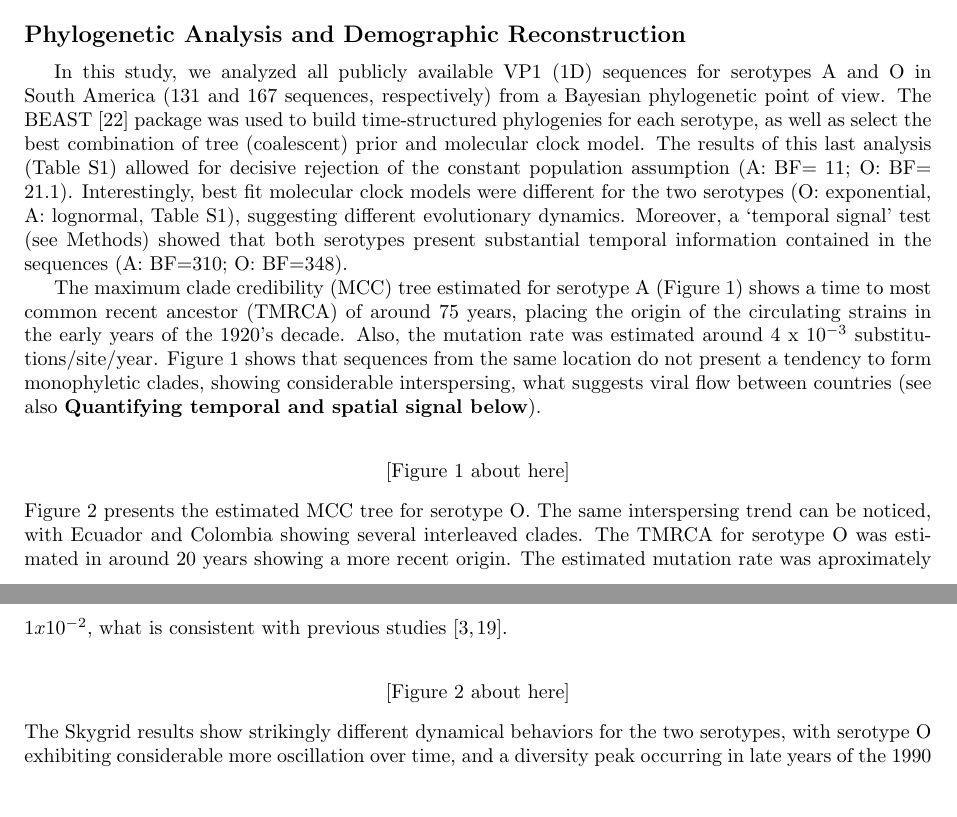
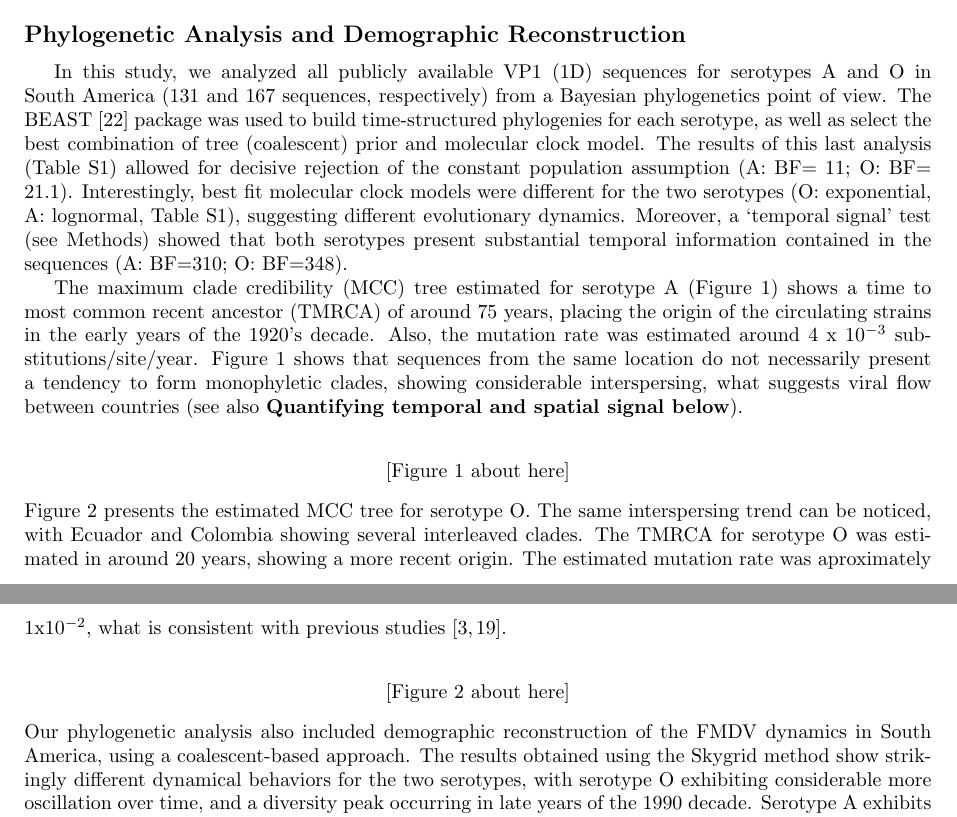
Before and after one commit to maxbiostat/FMDV_AMERICA, a LaTeX document (FMDV_AMERICA.tex): two parts of pages 2 and 3 of 18, joined at a grey line, cut so that both start at the same text, the shorter picture padded with empty space. Compiled offline with pdfLaTeX.

Commit message:
Tiny changes

```diff
--- a/FMDV_AMERICA.tex
+++ b/FMDV_AMERICA.tex
@@ -95,16 +95,16 @@ powerful tool to evaluate control programmes and guide vaccine formulation \cite
 % Results and Discussion can be combined.\\
 \section*{Results}
 \subsection*{Phylogenetic Analysis and Demographic Reconstruction}
-\indent In this study, we analyzed all publicly available VP1 (1D) sequences for serotypes A and O in South America (131 and 167 sequences, respectively) from a Bayesian phylogenetic point of view. The BEAST \cite{BEAST} package was used to build time-structured phylogenies for each serotype, as well as select the best combination of tree (coalescent) prior and molecular clock model. The results of this last analysis (Table S1) allowed for decisive rejection of the constant population assumption (A: BF= 11; O: BF= 21.1). Interestingly, best fit molecular clock models were different for the two serotypes (O: exponential, A: lognormal, Table S1), suggesting different evolutionary dynamics. Moreover, a `temporal signal' test (see Methods) showed that both serotypes present substantial temporal information contained in the sequences (A: BF=$310$; O: BF=$348$).\\
-\indent The maximum clade credibility (MCC) tree estimated for serotype A (Figure~\ref{fig:Atree}) shows a time to most common recent ancestor (TMRCA) of around 75 years, placing the origin of the circulating strains in the early years of the 1920's decade. Also, the mutation rate was estimated around $4$ x $10^{-3}$ substitutions/site/year. Figure~\ref{fig:Atree} shows that sequences from the same location do not present a tendency to form monophyletic clades, showing considerable interspersing, what suggests viral flow between countries (see also \textbf{Quantifying temporal and spatial signal below}).\\
+\indent In this study, we analyzed all publicly available VP1 (1D) sequences for serotypes A and O in South America (131 and 167 sequences, respectively) from a Bayesian phylogenetics point of view. The BEAST \cite{BEAST} package was used to build time-structured phylogenies for each serotype, as well as select the best combination of tree (coalescent) prior and molecular clock model. The results of this last analysis (Table S1) allowed for decisive rejection of the constant population assumption (A: BF= 11; O: BF= 21.1). Interestingly, best fit molecular clock models were different for the two serotypes (O: exponential, A: lognormal, Table S1), suggesting different evolutionary dynamics. Moreover, a `temporal signal' test (see Methods) showed that both serotypes present substantial temporal information contained in the sequences (A: BF=$310$; O: BF=$348$).\\
+\indent The maximum clade credibility (MCC) tree estimated for serotype A (Figure~\ref{fig:Atree}) shows a time to most common recent ancestor (TMRCA) of around 75 years, placing the origin of the circulating strains in the early years of the 1920's decade. Also, the mutation rate was estimated around $4$ x $10^{-3}$ substitutions/site/year. Figure~\ref{fig:Atree} shows that sequences from the same location do not necessarily present a tendency to form monophyletic clades, showing considerable interspersing, what suggests viral flow between countries (see also \textbf{Quantifying temporal and spatial signal below}).\\
 \begin{center}
  [Figure 1 about here]
 \end{center}
-\indent Figure~\ref{fig:Otree} presents the estimated MCC tree for serotype O. The same interspersing trend can be noticed, with Ecuador and Colombia showing several interleaved clades. The TMRCA for serotype O was estimated in around 20 years showing a more recent origin. The estimated mutation rate was aproximately $1x10^{-2}$, what is consistent with previous studies \cite{Perez2001,Carvalho2012}.\\
+\indent Figure~\ref{fig:Otree} presents the estimated MCC tree for serotype O. The same interspersing trend can be noticed, with Ecuador and Colombia showing several interleaved clades. The TMRCA for serotype O was estimated in around 20 years, showing a more recent origin. The estimated mutation rate was aproximately $1$x$10^{-2}$, what is consistent with previous studies \cite{Perez2001,Carvalho2012}.\\
 \begin{center}
  [Figure 2 about here]
 \end{center}
-\indent The Skygrid results show strikingly different dynamical behaviors for the two serotypes, with serotype O exhibiting considerable more oscillation over time, and a diversity peak occurring in late years of the 1990 decade. Serotype A exhibits a more stable behavior over most of the 20th century, with most variation occurring within the temporal sampling interval, mainly in the last years of the 2000 decade.\\
+\indent Our phylogenetic analysis also included demographic reconstruction of the FMDV dynamics in South America, using a coalescent-based approach. The results obtained using the Skygrid method show strikingly different dynamical behaviors for the two serotypes, with serotype O exhibiting considerable more oscillation over time, and a diversity peak occurring in late years of the 1990 decade. Serotype A exhibits a more stable behavior over most of the 20th century, with most variation occurring within the temporal sampling interval, mainly in the last years of the 2000 decade.\\
 \begin{center}
  [Figure 3 about here]
 \end{center}
```
